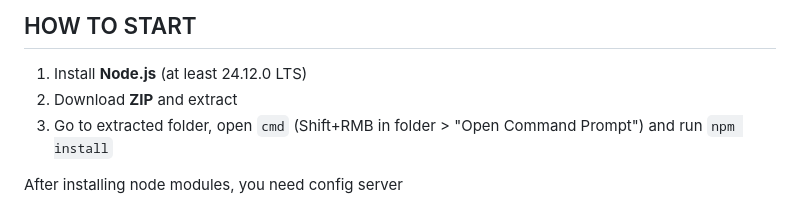
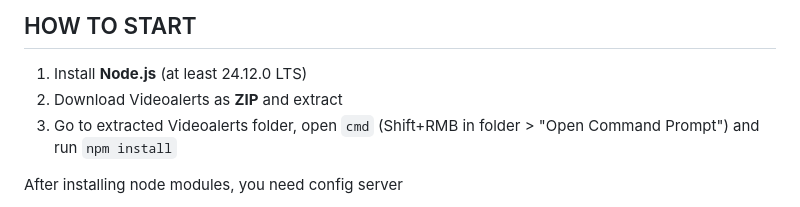
Before and after one commit to potapello/videoalerts, a Markdown page: README.md, the part around the change. GitHub-like rendering.

```diff
--- a/README.md
+++ b/README.md
@@ -6,8 +6,8 @@
 
 ## HOW TO START
 1. Install **Node.js** (at least 24.12.0 LTS)
-2. Download **ZIP** and extract
-3. Go to extracted folder, open `cmd` (Shift+RMB in folder > "Open Command Prompt") and run `npm install`
+2. Download Videoalerts as **ZIP** and extract
+3. Go to extracted Videoalerts folder, open `cmd` (Shift+RMB in folder > "Open Command Prompt") and run `npm install`
 
 After installing node modules, you need config server
 
```
